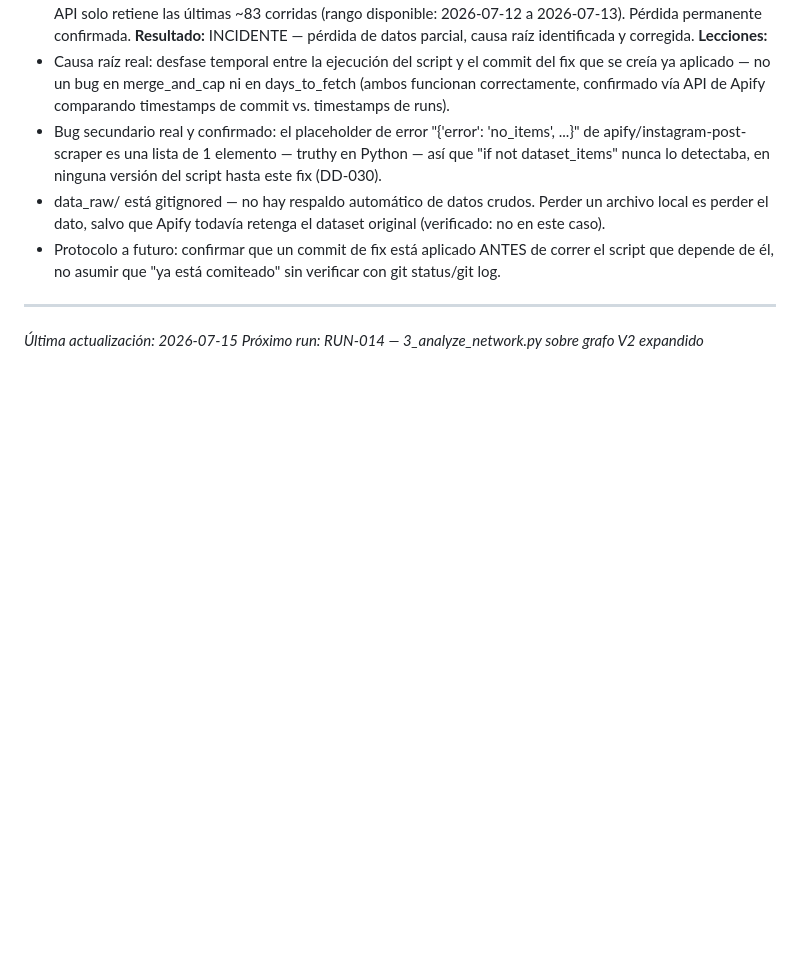
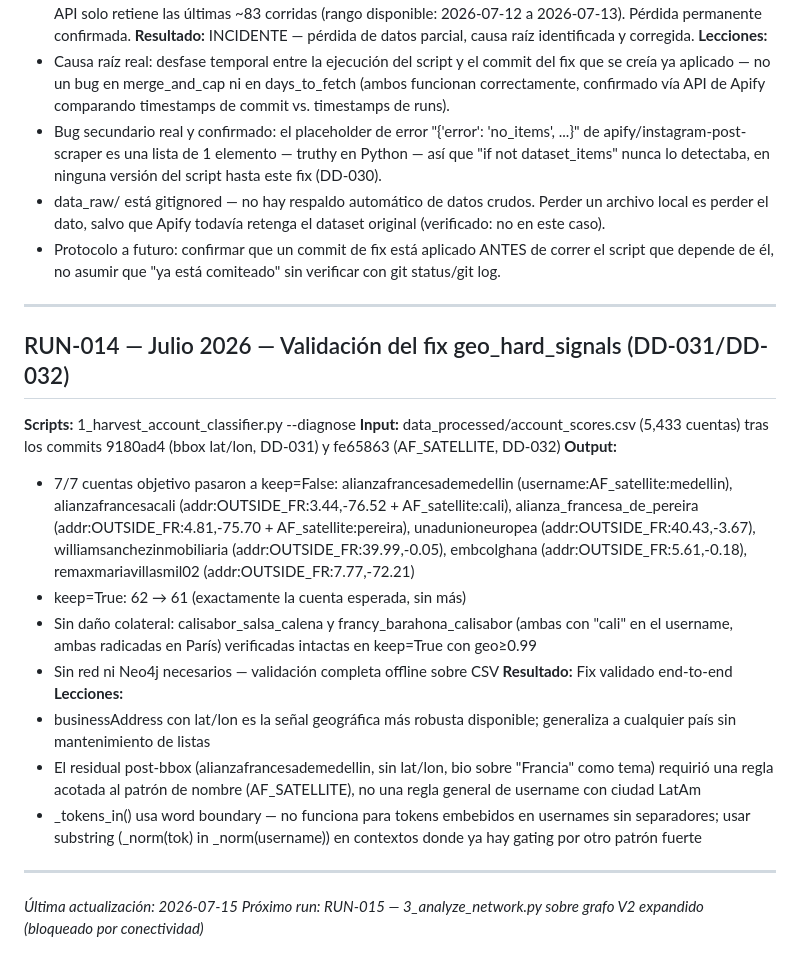
Before and after one commit to diegomerchanm/hub-cultural-du, a Markdown page: docs/runs_log.md, the part around the change. Drawn GitHub-style; blank space fills up the shorter version.

Commit message:
docs: RUN-014 — validación del fix geo_hard_signals (DD-031/DD-032)
Co-Authored-By: Claude Sonnet 4.6 <noreply@anthropic.com>

```diff
--- a/docs/runs_log.md
+++ b/docs/runs_log.md
@@ -287,5 +287,36 @@ identificada y corregida.
 
 ---
 
+## RUN-014 — Julio 2026 — Validación del fix geo_hard_signals (DD-031/DD-032)
+**Scripts:** 1_harvest_account_classifier.py --diagnose
+**Input:** data_processed/account_scores.csv (5,433 cuentas) tras los
+commits 9180ad4 (bbox lat/lon, DD-031) y fe65863 (AF_SATELLITE, DD-032)
+**Output:**
+- 7/7 cuentas objetivo pasaron a keep=False:
+  alianzafrancesademedellin (username:AF_satellite:medellin),
+  alianzafrancesacali (addr:OUTSIDE_FR:3.44,-76.52 + AF_satellite:cali),
+  alianza_francesa_de_pereira (addr:OUTSIDE_FR:4.81,-75.70 + AF_satellite:pereira),
+  unadunioneuropea (addr:OUTSIDE_FR:40.43,-3.67),
+  williamsanchezinmobiliaria (addr:OUTSIDE_FR:39.99,-0.05),
+  embcolghana (addr:OUTSIDE_FR:5.61,-0.18),
+  remaxmariavillasmil02 (addr:OUTSIDE_FR:7.77,-72.21)
+- keep=True: 62 → 61 (exactamente la cuenta esperada, sin más)
+- Sin daño colateral: calisabor_salsa_calena y francy_barahona_calisabor
+  (ambas con "cali" en el username, ambas radicadas en París) verificadas
+  intactas en keep=True con geo≥0.99
+- Sin red ni Neo4j necesarios — validación completa offline sobre CSV
+**Resultado:** Fix validado end-to-end
+**Lecciones:**
+- businessAddress con lat/lon es la señal geográfica más robusta
+  disponible; generaliza a cualquier país sin mantenimiento de listas
+- El residual post-bbox (alianzafrancesademedellin, sin lat/lon, bio
+  sobre "Francia" como tema) requirió una regla acotada al patrón de
+  nombre (AF_SATELLITE), no una regla general de username con ciudad LatAm
+- _tokens_in() usa word boundary — no funciona para tokens embebidos en
+  usernames sin separadores; usar substring (_norm(tok) in _norm(username))
+  en contextos donde ya hay gating por otro patrón fuerte
+
+---
+
 *Última actualización: 2026-07-15*
-*Próximo run: RUN-014 — 3_analyze_network.py sobre grafo V2 expandido*
+*Próximo run: RUN-015 — 3_analyze_network.py sobre grafo V2 expandido (bloqueado por conectividad)*
```
